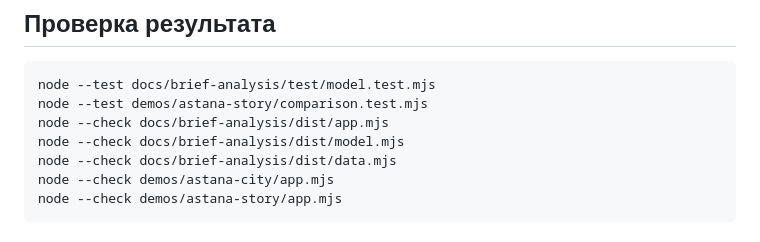
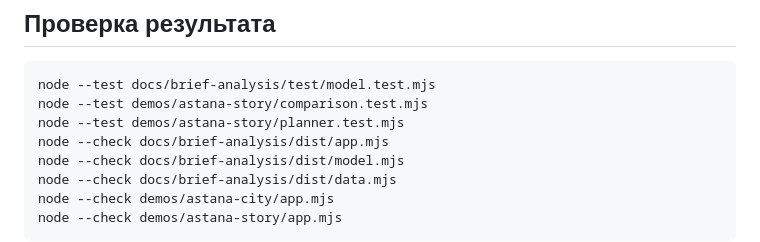
Before and after one commit to BAITC-Hacks/hack-ad91e510-samga-ai, a Markdown page: README.md, the part around the change. Drawn GitHub-style.

````diff
--- a/README.md
+++ b/README.md
@@ -55,6 +55,7 @@ python3 -m http.server 4193 --bind 127.0.0.1 --directory docs/brief-analysis/dis
 ```sh
 node --test docs/brief-analysis/test/model.test.mjs
 node --test demos/astana-story/comparison.test.mjs
+node --test demos/astana-story/planner.test.mjs
 node --check docs/brief-analysis/dist/app.mjs
 node --check docs/brief-analysis/dist/model.mjs
 node --check docs/brief-analysis/dist/data.mjs
````
Also changed, not shown: AI_START.md (+1 -1 lines), PROGRESS.md (+31 -0 lines).
